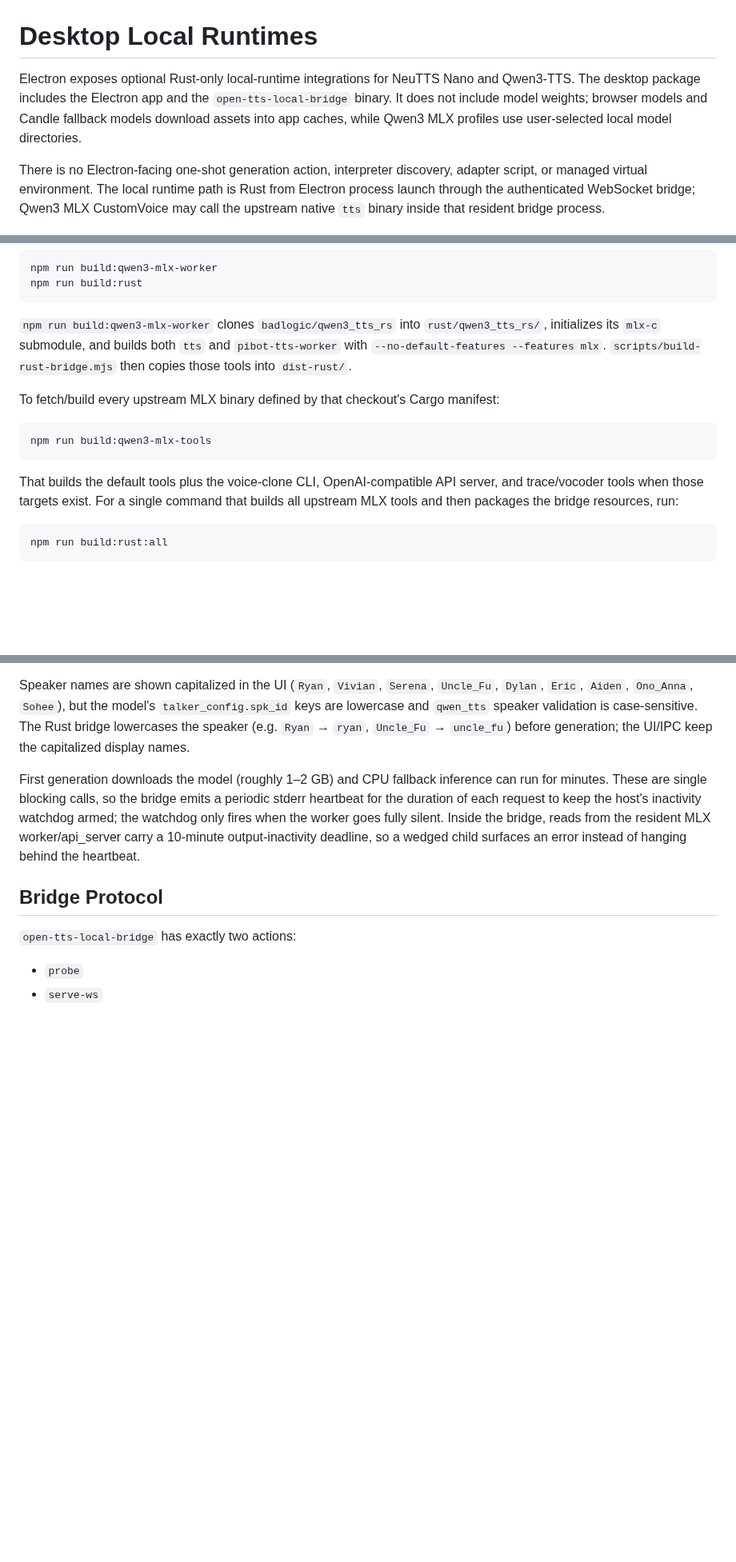
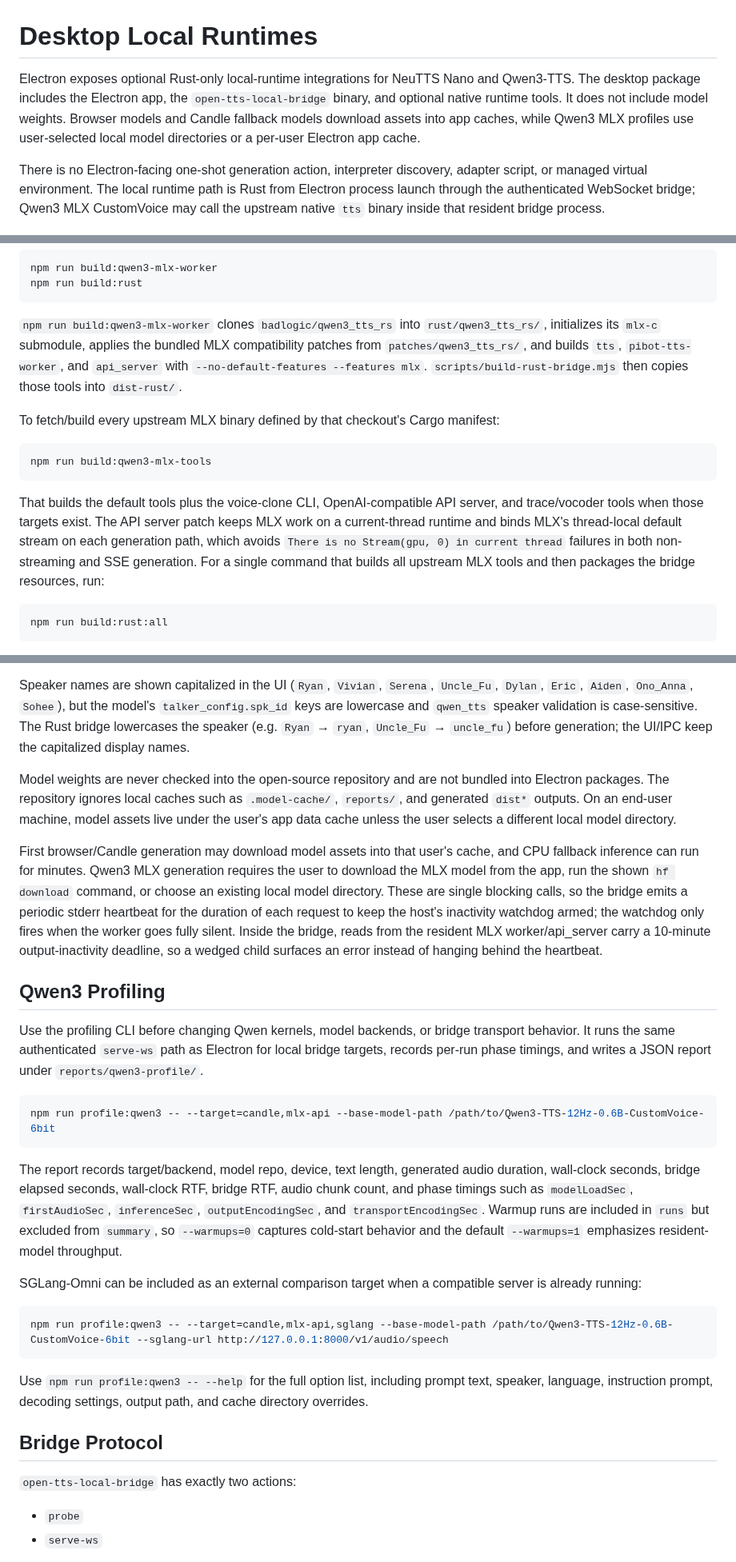
Before and after one commit to cyanxxy/Local-TTS-studio, a Markdown page: docs/local-runtimes.md, 3 parts joined by grey strips. Shown at 80% size. Drawn GitHub-style; blank space fills up the shorter version.

````diff
--- a/docs/local-runtimes.md
+++ b/docs/local-runtimes.md
@@ -1,6 +1,6 @@
 # Desktop Local Runtimes
 
-Electron exposes optional Rust-only local-runtime integrations for NeuTTS Nano and Qwen3-TTS. The desktop package includes the Electron app and the `open-tts-local-bridge` binary. It does not include model weights; browser models and Candle fallback models download assets into app caches, while Qwen3 MLX profiles use user-selected local model directories.
+Electron exposes optional Rust-only local-runtime integrations for NeuTTS Nano and Qwen3-TTS. The desktop package includes the Electron app, the `open-tts-local-bridge` binary, and optional native runtime tools. It does not include model weights. Browser models and Candle fallback models download assets into app caches, while Qwen3 MLX profiles use user-selected local model directories or a per-user Electron app cache.
 
 There is no Electron-facing one-shot generation action, interpreter discovery, adapter script, or managed virtual environment. The local runtime path is Rust from Electron process launch through the authenticated WebSocket bridge; Qwen3 MLX CustomVoice may call the upstream native `tts` binary inside that resident bridge process.
 
@@ -70,7 +70,7 @@ npm run build:qwen3-mlx-worker
 npm run build:rust
 ```
 
-`npm run build:qwen3-mlx-worker` clones `badlogic/qwen3_tts_rs` into `rust/qwen3_tts_rs/`, initializes its `mlx-c` submodule, and builds both `tts` and `pibot-tts-worker` with `--no-default-features --features mlx`. `scripts/build-rust-bridge.mjs` then copies those tools into `dist-rust/`.
+`npm run build:qwen3-mlx-worker` clones `badlogic/qwen3_tts_rs` into `rust/qwen3_tts_rs/`, initializes its `mlx-c` submodule, applies the bundled MLX compatibility patches from `patches/qwen3_tts_rs/`, and builds `tts`, `pibot-tts-worker`, and `api_server` with `--no-default-features --features mlx`. `scripts/build-rust-bridge.mjs` then copies those tools into `dist-rust/`.
 
 To fetch/build every upstream MLX binary defined by that checkout's Cargo manifest:
 
@@ -78,7 +78,7 @@ To fetch/build every upstream MLX binary defined by that checkout's Cargo manife
 npm run build:qwen3-mlx-tools
 ```
 
-That builds the default tools plus the voice-clone CLI, OpenAI-compatible API server, and trace/vocoder tools when those targets exist. For a single command that builds all upstream MLX tools and then packages the bridge resources, run:
+That builds the default tools plus the voice-clone CLI, OpenAI-compatible API server, and trace/vocoder tools when those targets exist. The API server patch keeps MLX work on a current-thread runtime and binds MLX's thread-local default stream on each generation path, which avoids `There is no Stream(gpu, 0) in current thread` failures in both non-streaming and SSE generation. For a single command that builds all upstream MLX tools and then packages the bridge resources, run:
 
 ```sh
 npm run build:rust:all
@@ -88,7 +88,27 @@ npm run build:rust:all
 
 Speaker names are shown capitalized in the UI (`Ryan`, `Vivian`, `Serena`, `Uncle_Fu`, `Dylan`, `Eric`, `Aiden`, `Ono_Anna`, `Sohee`), but the model's `talker_config.spk_id` keys are lowercase and `qwen_tts` speaker validation is case-sensitive. The Rust bridge lowercases the speaker (e.g. `Ryan` → `ryan`, `Uncle_Fu` → `uncle_fu`) before generation; the UI/IPC keep the capitalized display names.
 
-First generation downloads the model (roughly 1–2 GB) and CPU fallback inference can run for minutes. These are single blocking calls, so the bridge emits a periodic stderr heartbeat for the duration of each request to keep the host's inactivity watchdog armed; the watchdog only fires when the worker goes fully silent. Inside the bridge, reads from the resident MLX worker/api_server carry a 10-minute output-inactivity deadline, so a wedged child surfaces an error instead of hanging behind the heartbeat.
+Model weights are never checked into the open-source repository and are not bundled into Electron packages. The repository ignores local caches such as `.model-cache/`, `reports/`, and generated `dist*` outputs. On an end-user machine, model assets live under the user's app data cache unless the user selects a different local model directory.
+
+First browser/Candle generation may download model assets into that user's cache, and CPU fallback inference can run for minutes. Qwen3 MLX generation requires the user to download the MLX model from the app, run the shown `hf download` command, or choose an existing local model directory. These are single blocking calls, so the bridge emits a periodic stderr heartbeat for the duration of each request to keep the host's inactivity watchdog armed; the watchdog only fires when the worker goes fully silent. Inside the bridge, reads from the resident MLX worker/api_server carry a 10-minute output-inactivity deadline, so a wedged child surfaces an error instead of hanging behind the heartbeat.
+
+## Qwen3 Profiling
+
+Use the profiling CLI before changing Qwen kernels, model backends, or bridge transport behavior. It runs the same authenticated `serve-ws` path as Electron for local bridge targets, records per-run phase timings, and writes a JSON report under `reports/qwen3-profile/`.
+
+```sh
+npm run profile:qwen3 -- --target=candle,mlx-api --base-model-path /path/to/Qwen3-TTS-12Hz-0.6B-CustomVoice-6bit
+```
+
+The report records target/backend, model repo, device, text length, generated audio duration, wall-clock seconds, bridge elapsed seconds, wall-clock RTF, bridge RTF, audio chunk count, and phase timings such as `modelLoadSec`, `firstAudioSec`, `inferenceSec`, `outputEncodingSec`, and `transportEncodingSec`. Warmup runs are included in `runs` but excluded from `summary`, so `--warmups=0` captures cold-start behavior and the default `--warmups=1` emphasizes resident-model throughput.
+
+SGLang-Omni can be included as an external comparison target when a compatible server is already running:
+
+```sh
+npm run profile:qwen3 -- --target=candle,mlx-api,sglang --base-model-path /path/to/Qwen3-TTS-12Hz-0.6B-CustomVoice-6bit --sglang-url http://127.0.0.1:8000/v1/audio/speech
+```
+
+Use `npm run profile:qwen3 -- --help` for the full option list, including prompt text, speaker, language, instruction prompt, decoding settings, output path, and cache directory overrides.
 
 ## Bridge Protocol
 
````
Also changed, not shown: other parts of docs/local-runtimes.md (+1 -1 lines), README.md (+16 -0 lines), docs/screenshots/qwen3-mlx.png (added), docs/screenshots/reader.png (added), docs/screenshots/studio.png (added), 8 other files.
